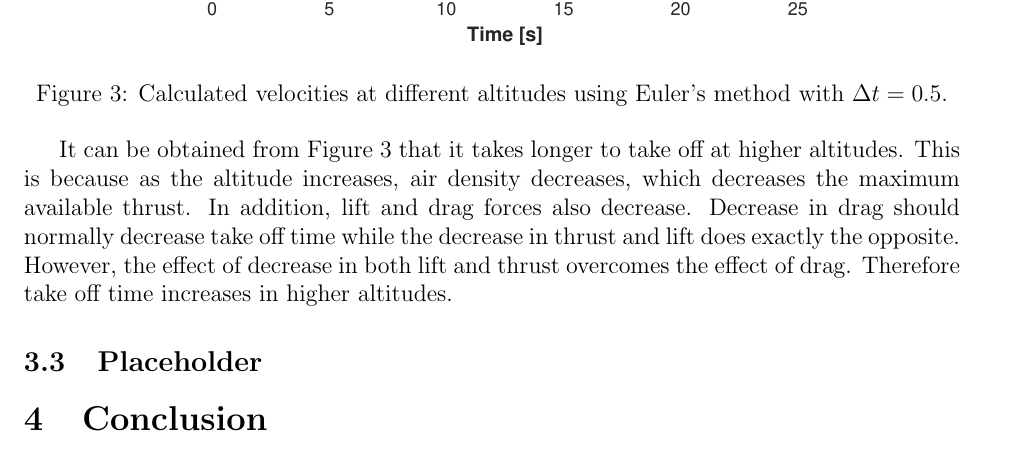
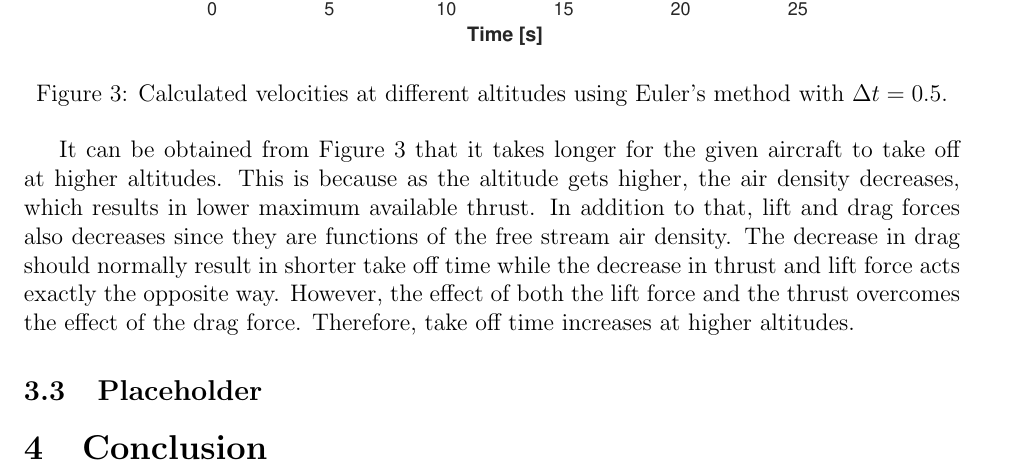
Before and after one commit to Atknssl/AE305-Homeworks, a LaTeX problem sheet (Homework1/hw_01_team_31.tex): part of page 5 of 5, cut so that both start at the same text. Compiled offline with pdfLaTeX.

Commit message:
comment on figure 3

```diff
--- a/Homework1/hw_01_team_31.tex
+++ b/Homework1/hw_01_team_31.tex
@@ -167,12 +167,11 @@ higher. Thus, when $ \Delta t = 3 $, the result is the least accurate.
         \label{fig:altitude}
 \end{figure}
 
-It can be obtained from Figure \ref{fig:altitude} that it takes longer to take off at higher altitudes.
-This is because as the altitude increases, air density decreases, which decreases the maximum available
-thrust. In addition, lift and drag forces also decrease. Decrease in drag should normally decrease
-take off time while the decrease in thrust and lift does exactly the opposite. However,
-the effect of decrease in both lift and thrust overcomes the effect of drag. Therefore
-take off time increases in higher altitudes.
+It can be obtained from Figure \ref{fig:altitude} that it takes longer for the given aircraft to take off at higher altitudes.
+This is because as the altitude gets higher, the air density decreases, which results in lower maximum available
+thrust. In addition to that, lift and drag forces also decreases since they are functions of the free stream
+air density. The decrease in drag should normally result in shorter take off time while the decrease in thrust and lift force acts exactly the opposite way. However,
+the effect of both the lift force and the thrust overcomes the effect of the drag force. Therefore, take off time increases at higher altitudes.
 
 \subsection{Placeholder}
 
```
